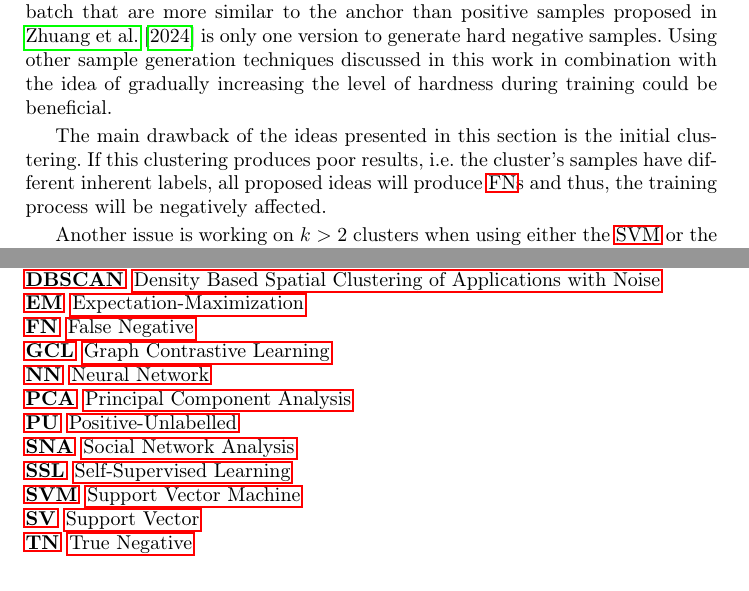
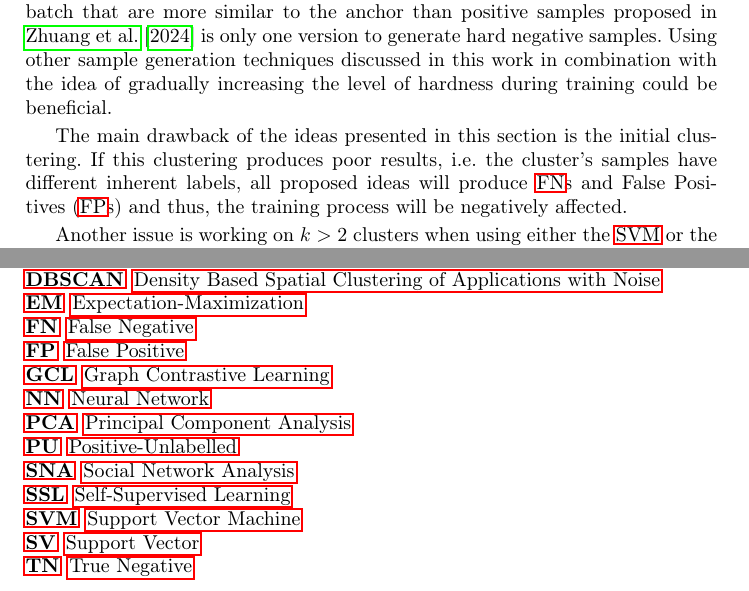
Before and after one commit to KlaraGtknst/master-seminar-ies, a LaTeX thesis (main.tex, which reads general_acronyms.tex, sections/conclusion/own_ideas.tex): two parts of pages 21 and 27 of 27, joined at a grey line, cut so that both start at the same text. Compiled offline with pdfLaTeX.

Commit message:
feat: Add FPs

```diff
--- a/general_acronyms.tex
+++ b/general_acronyms.tex
@@ -9,6 +9,7 @@
     \acro{dbscan}[DBSCAN]{Density Based Spatial Clustering of Applications with Noise}
     \acro{em}[EM]{Expectation-Maximization}
     \acro{fn}[FN]{False Negative}
+    \acro{fp}[FP]{False Positive}
     \acro{gcl}[GCL]{Graph Contrastive Learning}
     \acro{nn}[NN]{Neural Network}
     \acro{pca}[PCA]{Principal Component Analysis}
--- a/sections/conclusion/own_ideas.tex
+++ b/sections/conclusion/own_ideas.tex
@@ -110,7 +110,7 @@ the idea of gradually increasing the level of hardness during training could be
 % drawbacks of ideas: initial clustering
 The main drawback of the ideas presented in this section is the initial clustering.
 If this clustering produces poor results, i.e. the cluster's samples have different inherent labels,
-all proposed ideas will produce \acp{fn} and thus, the training process will be negatively affected.
+all proposed ideas will produce \acp{fn} and \acp{fp} and thus, the training process will be negatively affected.
 
 % drawbacks of ideas: k>2 clusters
 Another issue is working on $k>2$ clusters when using either the \ac{svm} or the \fisher{} approach.
```
